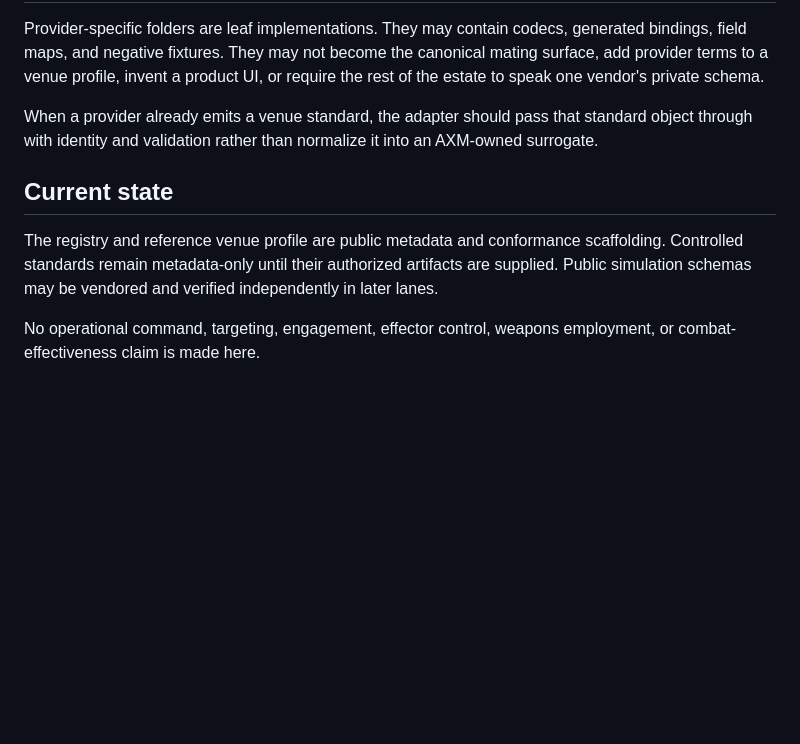
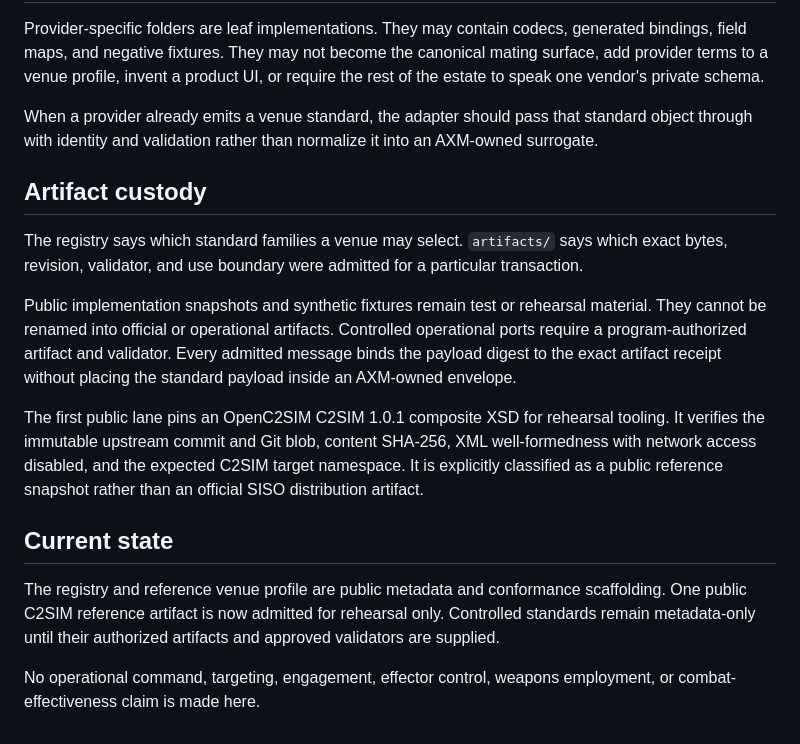
Before and after one commit to BigBirdReturns/ai-execution-audit, a Markdown page: mating_surface/README.md, the part around the change. Rendered like a GitHub page; blank space fills up the shorter version.

Commit message:
Document exact standard artifact custody

```diff
--- a/mating_surface/README.md
+++ b/mating_surface/README.md
@@ -77,8 +77,16 @@ Provider-specific folders are leaf implementations. They may contain codecs, gen
 
 When a provider already emits a venue standard, the adapter should pass that standard object through with identity and validation rather than normalize it into an AXM-owned surrogate.
 
+## Artifact custody
+
+The registry says which standard families a venue may select. `artifacts/` says which exact bytes, revision, validator, and use boundary were admitted for a particular transaction.
+
+Public implementation snapshots and synthetic fixtures remain test or rehearsal material. They cannot be renamed into official or operational artifacts. Controlled operational ports require a program-authorized artifact and validator. Every admitted message binds the payload digest to the exact artifact receipt without placing the standard payload inside an AXM-owned envelope.
+
+The first public lane pins an OpenC2SIM C2SIM 1.0.1 composite XSD for rehearsal tooling. It verifies the immutable upstream commit and Git blob, content SHA-256, XML well-formedness with network access disabled, and the expected C2SIM target namespace. It is explicitly classified as a public reference snapshot rather than an official SISO distribution artifact.
+
 ## Current state
 
-The registry and reference venue profile are public metadata and conformance scaffolding. Controlled standards remain metadata-only until their authorized artifacts are supplied. Public simulation schemas may be vendored and verified independently in later lanes.
+The registry and reference venue profile are public metadata and conformance scaffolding. One public C2SIM reference artifact is now admitted for rehearsal only. Controlled standards remain metadata-only until their authorized artifacts and approved validators are supplied.
 
 No operational command, targeting, engagement, effector control, weapons employment, or combat-effectiveness claim is made here.
```
